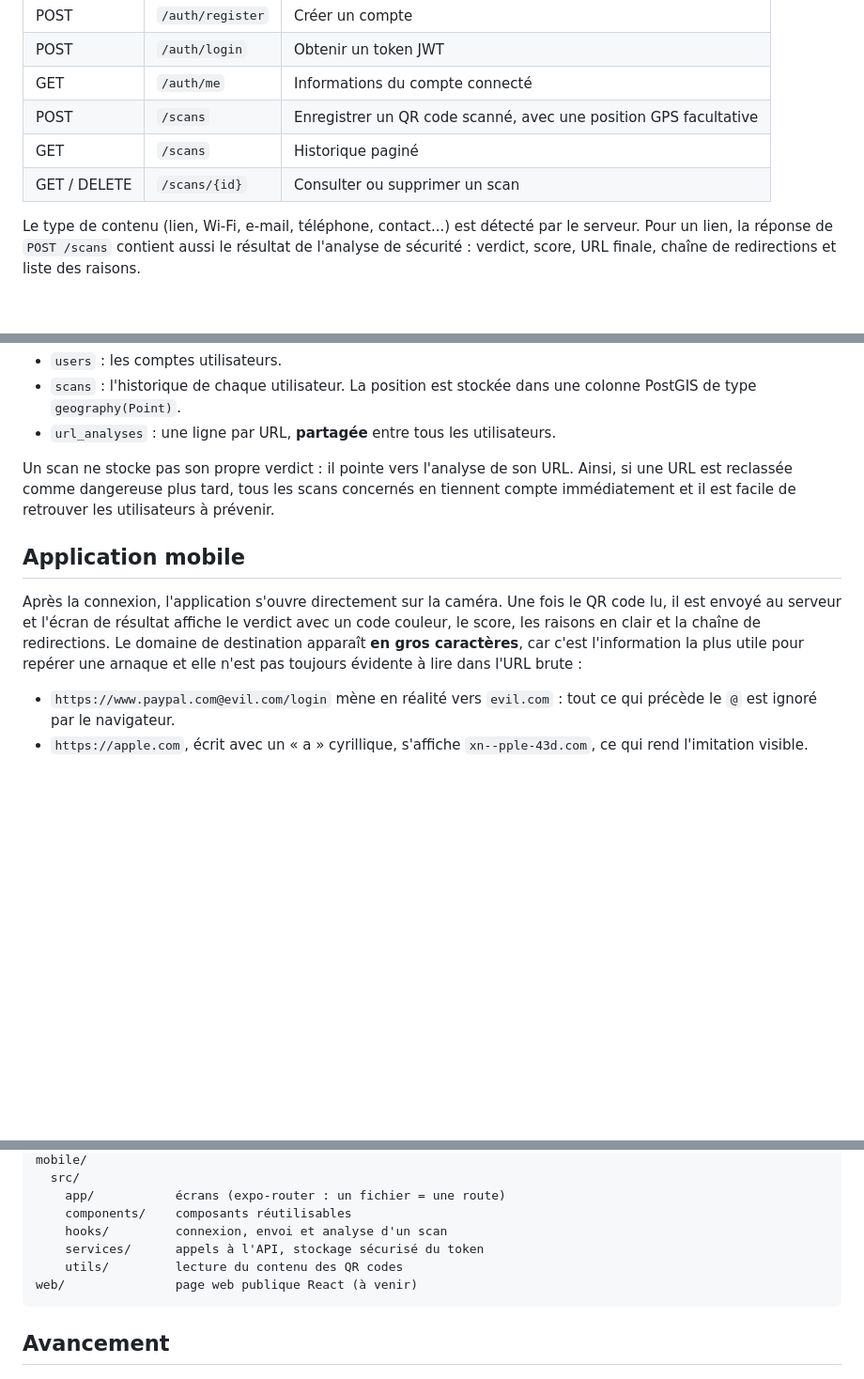
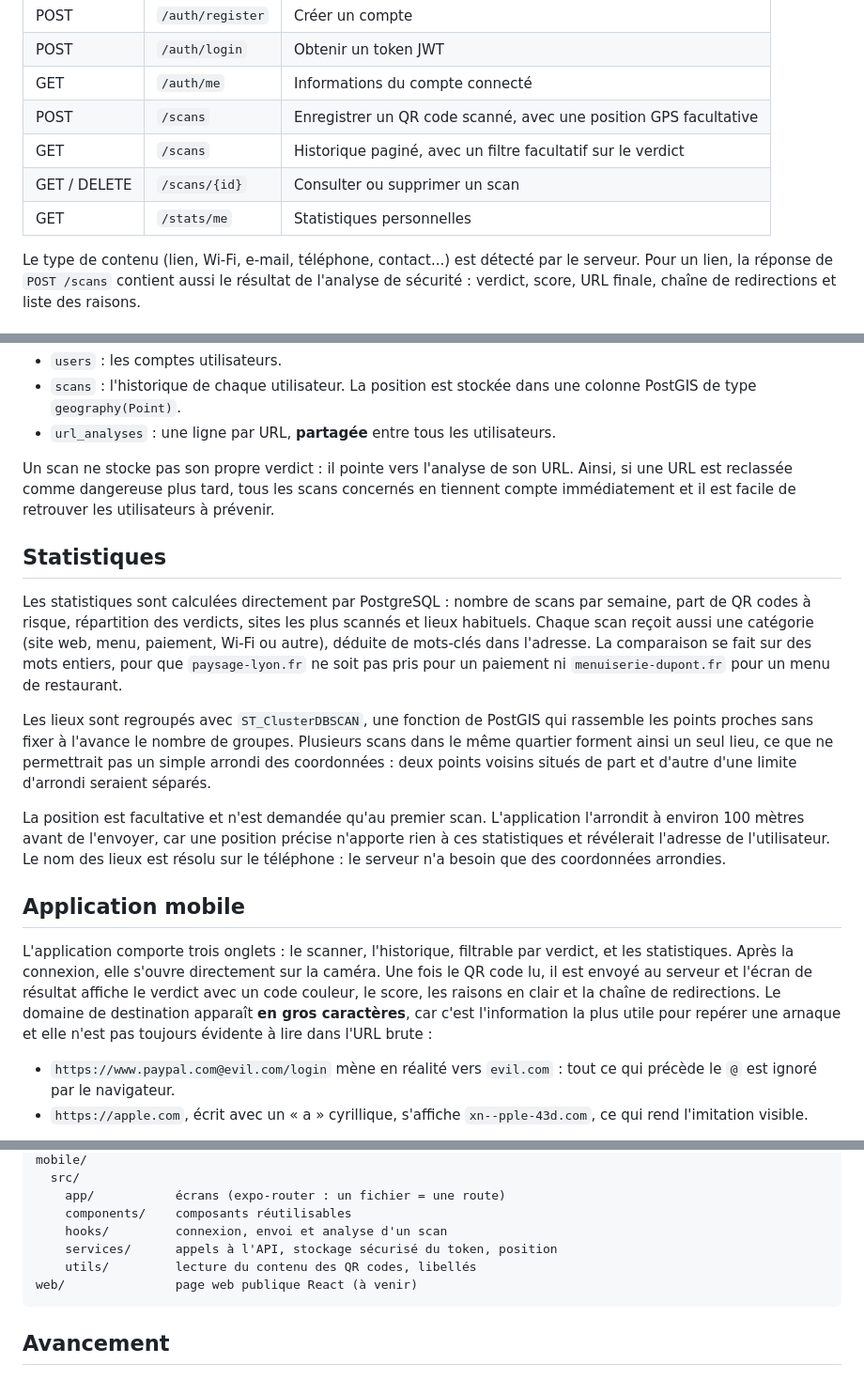
Before and after one commit to ManuelDavid69/QRShield, a Markdown page: README.md, 3 parts joined by grey strips. Shown at 94% size. GitHub-like rendering; blank space fills up the shorter version.

Commit message:
readme : stats et historique

````diff
--- a/README.md
+++ b/README.md
@@ -106,8 +106,9 @@ La documentation complète est disponible sur `/docs`. Routes actuelles :
 | POST | `/auth/login` | Obtenir un token JWT |
 | GET | `/auth/me` | Informations du compte connecté |
 | POST | `/scans` | Enregistrer un QR code scanné, avec une position GPS facultative |
-| GET | `/scans` | Historique paginé |
+| GET | `/scans` | Historique paginé, avec un filtre facultatif sur le verdict |
 | GET / DELETE | `/scans/{id}` | Consulter ou supprimer un scan |
+| GET | `/stats/me` | Statistiques personnelles |
 
 Le type de contenu (lien, Wi-Fi, e-mail, téléphone, contact...) est détecté par le serveur. Pour un lien, la réponse de `POST /scans` contient aussi le résultat de l'analyse de sécurité : verdict, score, URL finale, chaîne de redirections et liste des raisons.
 
@@ -160,9 +161,17 @@ Suivre des liens choisis par n'importe qui présente un risque pour le serveur l
 
 Un scan ne stocke pas son propre verdict : il pointe vers l'analyse de son URL. Ainsi, si une URL est reclassée comme dangereuse plus tard, tous les scans concernés en tiennent compte immédiatement et il est facile de retrouver les utilisateurs à prévenir.
 
+## Statistiques
+
+Les statistiques sont calculées directement par PostgreSQL : nombre de scans par semaine, part de QR codes à risque, répartition des verdicts, sites les plus scannés et lieux habituels. Chaque scan reçoit aussi une catégorie (site web, menu, paiement, Wi-Fi ou autre), déduite de mots-clés dans l'adresse. La comparaison se fait sur des mots entiers, pour que `paysage-lyon.fr` ne soit pas pris pour un paiement ni `menuiserie-dupont.fr` pour un menu de restaurant.
+
+Les lieux sont regroupés avec `ST_ClusterDBSCAN`, une fonction de PostGIS qui rassemble les points proches sans fixer à l'avance le nombre de groupes. Plusieurs scans dans le même quartier forment ainsi un seul lieu, ce que ne permettrait pas un simple arrondi des coordonnées : deux points voisins situés de part et d'autre d'une limite d'arrondi seraient séparés.
+
+La position est facultative et n'est demandée qu'au premier scan. L'application l'arrondit à environ 100 mètres avant de l'envoyer, car une position précise n'apporte rien à ces statistiques et révélerait l'adresse de l'utilisateur. Le nom des lieux est résolu sur le téléphone : le serveur n'a besoin que des coordonnées arrondies.
+
 ## Application mobile
 
-Après la connexion, l'application s'ouvre directement sur la caméra. Une fois le QR code lu, il est envoyé au serveur et l'écran de résultat affiche le verdict avec un code couleur, le score, les raisons en clair et la chaîne de redirections. Le domaine de destination apparaît **en gros caractères**, car c'est l'information la plus utile pour repérer une arnaque et elle n'est pas toujours évidente à lire dans l'URL brute :
+L'application comporte trois onglets : le scanner, l'historique, filtrable par verdict, et les statistiques. Après la connexion, elle s'ouvre directement sur la caméra. Une fois le QR code lu, il est envoyé au serveur et l'écran de résultat affiche le verdict avec un code couleur, le score, les raisons en clair et la chaîne de redirections. Le domaine de destination apparaît **en gros caractères**, car c'est l'information la plus utile pour repérer une arnaque et elle n'est pas toujours évidente à lire dans l'URL brute :
 
 - `https://www.paypal.com@evil.com/login` mène en réalité vers `evil.com` : tout ce qui précède le `@` est ignoré par le navigateur.
 - `https://аpple.com`, écrit avec un « а » cyrillique, s'affiche `xn--pple-43d.com`, ce qui rend l'imitation visible.
@@ -208,8 +217,8 @@ mobile/
     app/           écrans (expo-router : un fichier = une route)
     components/    composants réutilisables
     hooks/         connexion, envoi et analyse d'un scan
-    services/      appels à l'API, stockage sécurisé du token
-    utils/         lecture du contenu des QR codes
+    services/      appels à l'API, stockage sécurisé du token, position
+    utils/         lecture du contenu des QR codes, libellés
 web/               page web publique React (à venir)
 ```
 
````
Also changed, not shown: other parts of README.md (+1 -1 lines).
